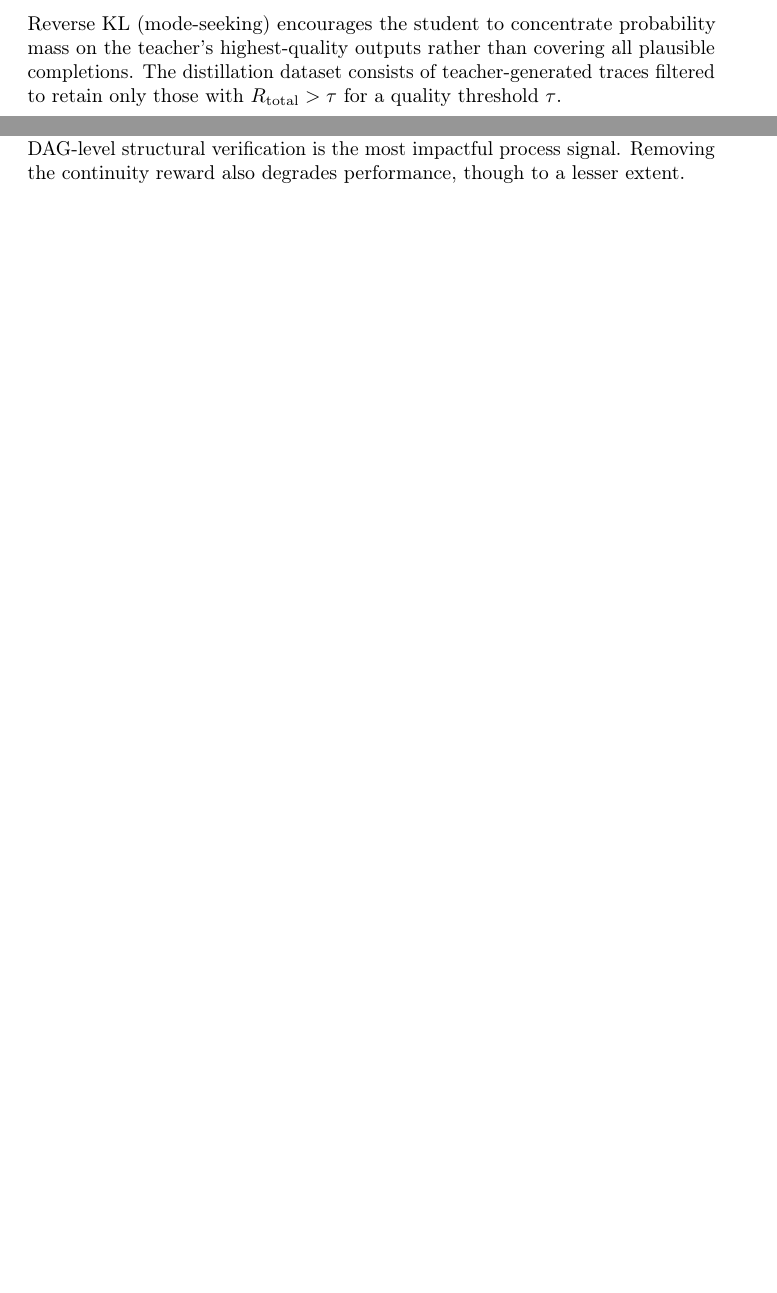
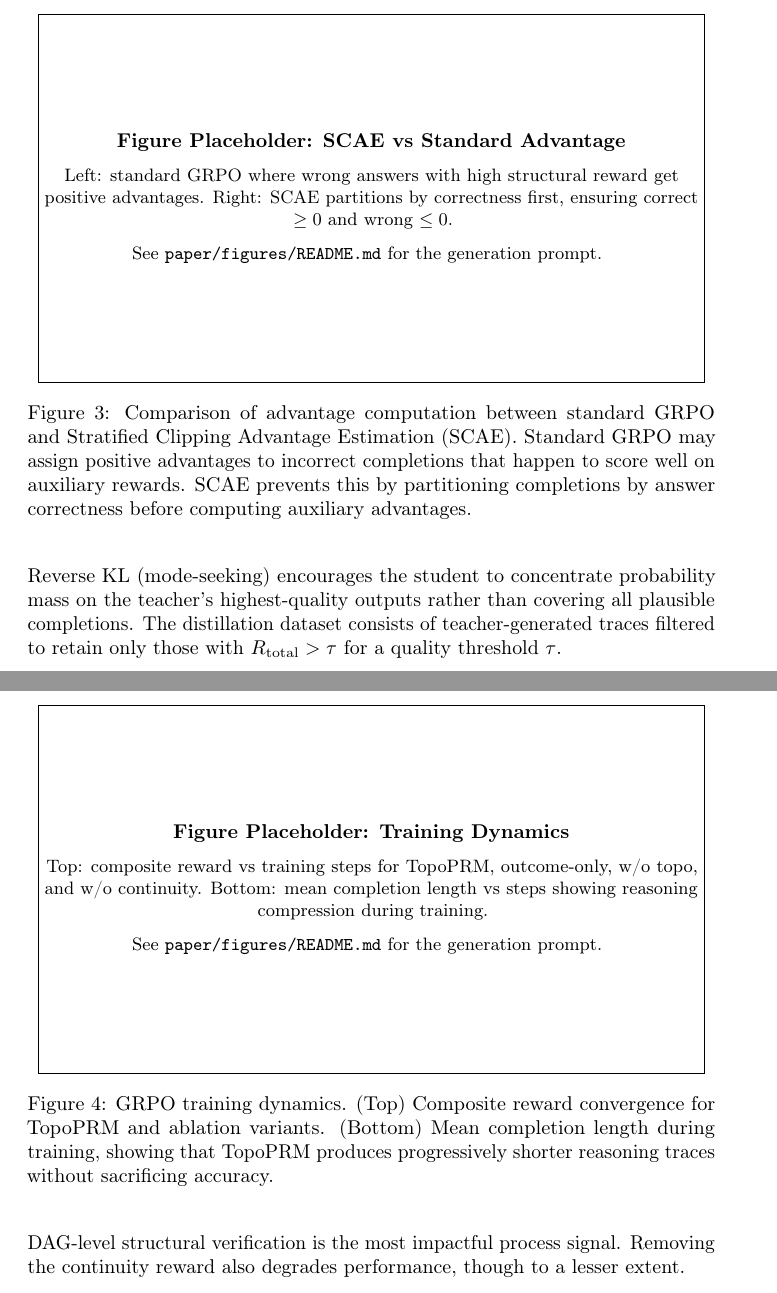
Before and after one commit to RWLinno/TopoPRM, a LaTeX paper (paper/main.tex, which reads paper/sections/experiments.tex, paper/sections/method.tex): two parts of pages 7 and 9 of 15 before the commit and two parts of pages 9 and 11 of 17 after it, joined at a grey line, cut at the place of the change, the shorter picture padded with empty space. Compiled offline with pdfLaTeX; a LaTeX package or settings file that is missing is left out.

Commit message:
Add figure prompts and placeholders in paper
Made-with: Cursor

```diff
--- a/paper/sections/experiments.tex
+++ b/paper/sections/experiments.tex
@@ -34,6 +34,23 @@ match), \emph{Format Compliance} (\texttt{<think>} +
 We compare against the base Qwen3-32B, Qwen3-32B-Instruct, our SFT
 checkpoint, and GRPO with outcome-only reward. We additionally evaluate
 ablation variants that remove individual reward components.
+
+\begin{figure}[t]
+    \centering
+    % TODO: Replace with actual training curves from TensorBoard
+    \fbox{\parbox{0.95\columnwidth}{\centering\vspace{2cm}
+    \textbf{Figure Placeholder: Training Dynamics}\\[6pt]
+    \small Top: composite reward vs training steps for TopoPRM, outcome-only,
+    w/o topo, and w/o continuity. Bottom: mean completion length vs steps
+    showing reasoning compression during training.\\[6pt]
+    See \texttt{paper/figures/README.md} for the generation prompt.
+    \vspace{2cm}}}
+    \caption{GRPO training dynamics. (Top) Composite reward convergence
+    for TopoPRM and ablation variants. (Bottom) Mean completion length
+    during training, showing that TopoPRM produces progressively shorter
+    reasoning traces without sacrificing accuracy.}
+    \label{fig:training_dynamics}
+\end{figure}
 
 \subsection{Main Results}
 \label{sec:main_results}
--- a/paper/sections/method.tex
+++ b/paper/sections/method.tex
@@ -10,0 +22 @@ compression via reverse-KL distillation (\S\ref{sec:compression}).
+    See \texttt{paper/figures/README.md} for the generation prompt.
@@ -10,0 +27 @@ compression via reverse-KL distillation (\S\ref{sec:compression}).
+    composite reward and Stratified Clipping Advantage Estimation (SCAE),
@@ -61,0 +91 @@ into the reward computation pipeline.
+    See \texttt{paper/figures/README.md} for the generation prompt.
@@ -177,6 +216,25 @@ This ensures two critical properties:
     on a correct trace incurs no penalty.
 \end{itemize}
 
+\begin{figure}[t]
+    \centering
+    % TODO: Replace with actual figure generated from figures/README.md prompts
+    \fbox{\parbox{0.95\columnwidth}{\centering\vspace{2cm}
+    \textbf{Figure Placeholder: SCAE vs Standard Advantage}\\[6pt]
+    \small Left: standard GRPO where wrong answers with high structural
+    reward get positive advantages. Right: SCAE partitions by correctness
+    first, ensuring correct $\geq 0$ and wrong $\leq 0$.\\[6pt]
+    See \texttt{paper/figures/README.md} for the generation prompt.
+    \vspace{2cm}}}
+    \caption{Comparison of advantage computation between standard GRPO
+    and Stratified Clipping Advantage Estimation (SCAE). Standard GRPO
+    may assign positive advantages to incorrect completions that happen
+    to score well on auxiliary rewards. SCAE prevents this by
+    partitioning completions by answer correctness before computing
+    auxiliary advantages.}
+    \label{fig:scae}
+\end{figure}
+
 \subsubsection{GRPO Optimisation}
 
 We optimise $\pi_\theta$ using Group Relative Policy Optimisation
```
Also changed, not shown: paper/figures/README.md (added), paper/sections/method.tex (36 more changed lines).
